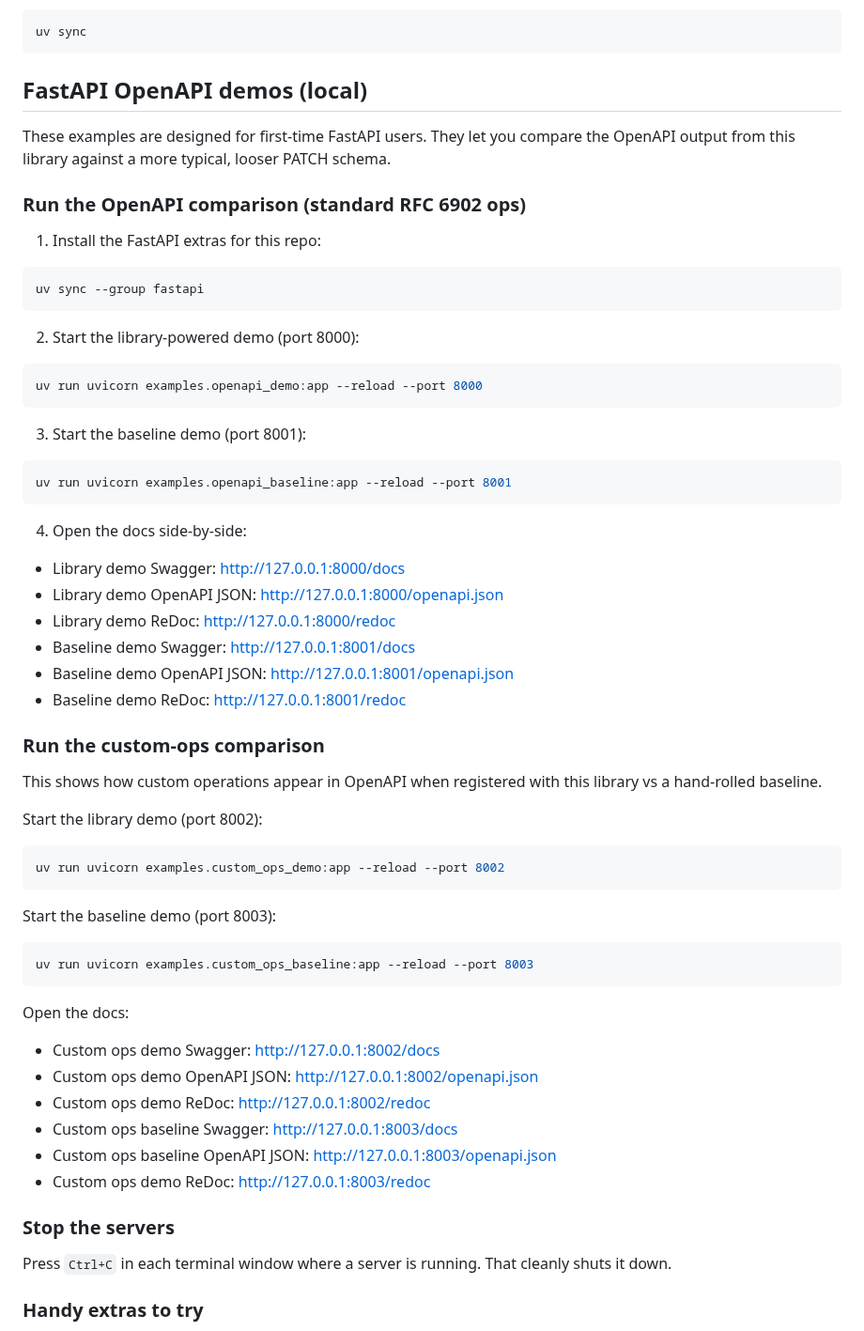
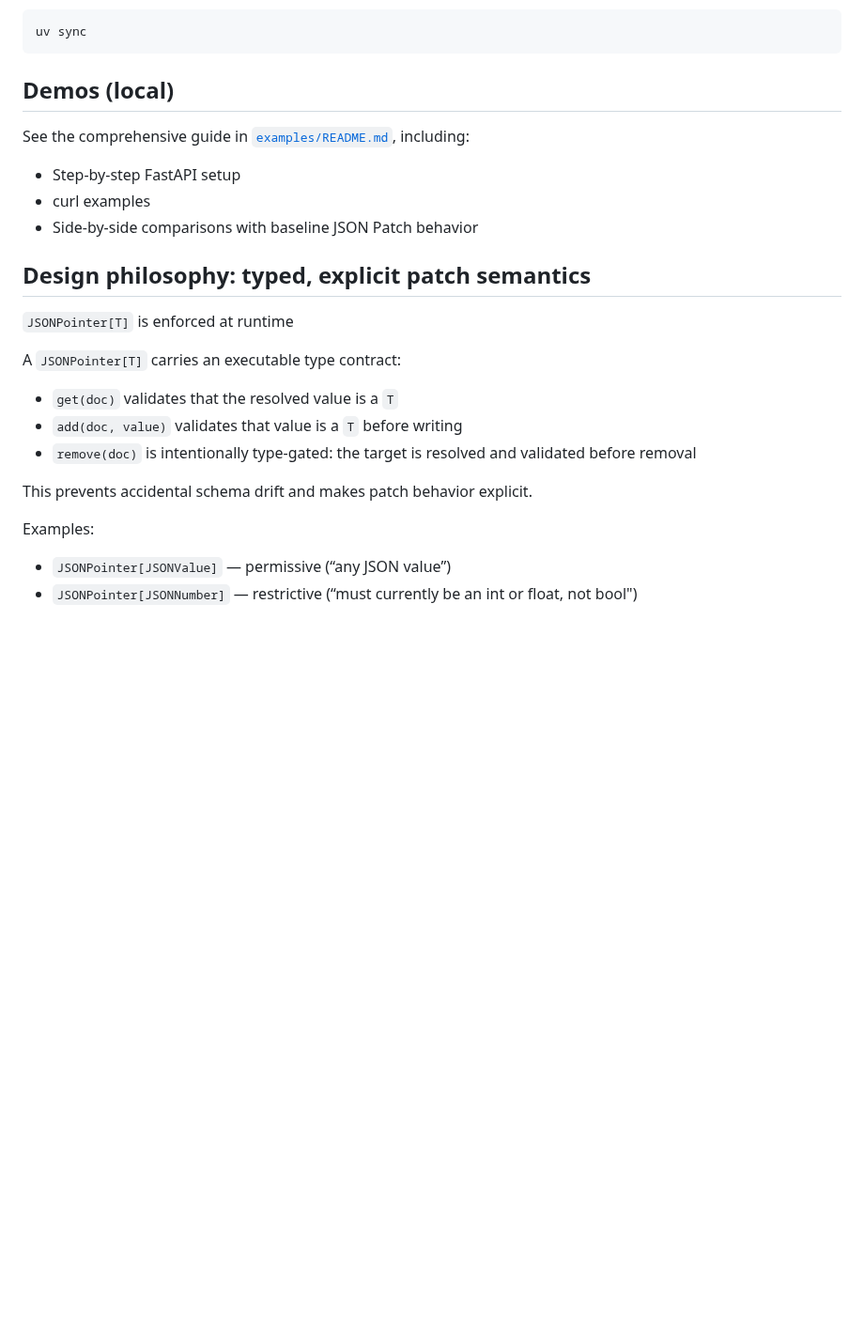
Before and after one commit to angela-tarantula/jsonpatchx, a Markdown page: README.md, the part around one of its changes. Shown at 94% size. Rendered like a GitHub page; blank space fills up the shorter version.

Commit message:
readme full draft 1

````diff
--- a/README.md
+++ b/README.md
@@ -31,69 +187,27 @@ git clone https://github.com/angela-tarantula/json-patch
 uv sync
 ```
 
-## FastAPI OpenAPI demos (local)
+## Demos (local)
 
-These examples are designed for first-time FastAPI users. They let you compare the OpenAPI output
-from this library against a more typical, looser PATCH schema.
+See the comprehensive guide in [`examples/README.md`](./examples/README.md), including:
 
-### Run the OpenAPI comparison (standard RFC 6902 ops)
+- Step-by-step FastAPI setup
+- curl examples
+- Side-by-side comparisons with baseline JSON Patch behavior
 
-1. Install the FastAPI extras for this repo:
+## Design philosophy: typed, explicit patch semantics
 
-```sh
-uv sync --group fastapi
-```
+`JSONPointer[T]` is enforced at runtime
 
-2. Start the library-powered demo (port 8000):
+A `JSONPointer[T]` carries an executable type contract:
+- `get(doc)` validates that the resolved value is a `T`
+- `add(doc, value)` validates that value is a `T` before writing
+- `remove(doc)` is intentionally type-gated: the target is resolved and validated
+before removal
 
-```sh
-uv run uvicorn examples.openapi_demo:app --reload --port 8000
-```
+This prevents accidental schema drift and makes patch behavior explicit.
 
-3. Start the baseline demo (port 8001):
+Examples:
+- `JSONPointer[JSONValue]` — permissive (“any JSON value”)
+- `JSONPointer[JSONNumber]` — restrictive (“must currently be an int or float, not bool")
 
-```sh
-uv run uvicorn examples.openapi_baseline:app --reload --port 8001
-```
-
-4. Open the docs side-by-side:
-
-- Library demo Swagger: http://127.0.0.1:8000/docs
-- Library demo OpenAPI JSON: http://127.0.0.1:8000/openapi.json
-- Library demo ReDoc: http://127.0.0.1:8000/redoc
-- Baseline demo Swagger: http://127.0.0.1:8001/docs
-- Baseline demo OpenAPI JSON: http://127.0.0.1:8001/openapi.json
-- Baseline demo ReDoc: http://127.0.0.1:8001/redoc
-
-### Run the custom-ops comparison
-
-This shows how custom operations appear in OpenAPI when registered with this library vs a
-hand-rolled baseline.
-
-Start the library demo (port 8002):
-
-```sh
-uv run uvicorn examples.custom_ops_demo:app --reload --port 8002
-```
-
-Start the baseline demo (port 8003):
-
-```sh
-uv run uvicorn examples.custom_ops_baseline:app --reload --port 8003
-```
-
-Open the docs:
-
-- Custom ops demo Swagger: http://127.0.0.1:8002/docs
-- Custom ops demo OpenAPI JSON: http://127.0.0.1:8002/openapi.json
-- Custom ops demo ReDoc: http://127.0.0.1:8002/redoc
-- Custom ops baseline Swagger: http://127.0.0.1:8003/docs
-- Custom ops baseline OpenAPI JSON: http://127.0.0.1:8003/openapi.json
-- Custom ops demo ReDoc: http://127.0.0.1:8003/redoc
-
-### Stop the servers
-
-Press `Ctrl+C` in each terminal window where a server is running. That cleanly shuts it down.
-
-### Handy extras to try
-
````
Also changed, not shown: other parts of README.md (+165 -24 lines).
